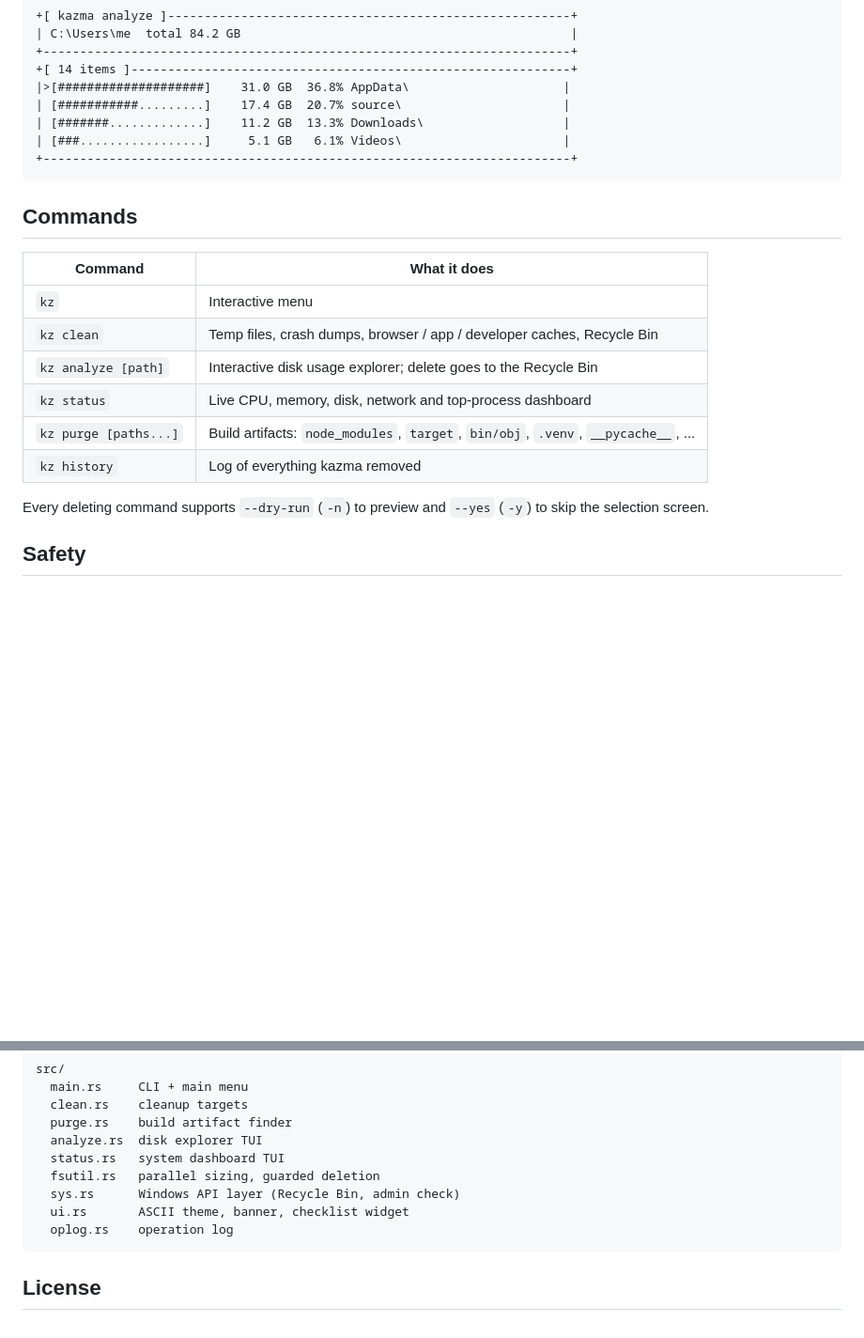
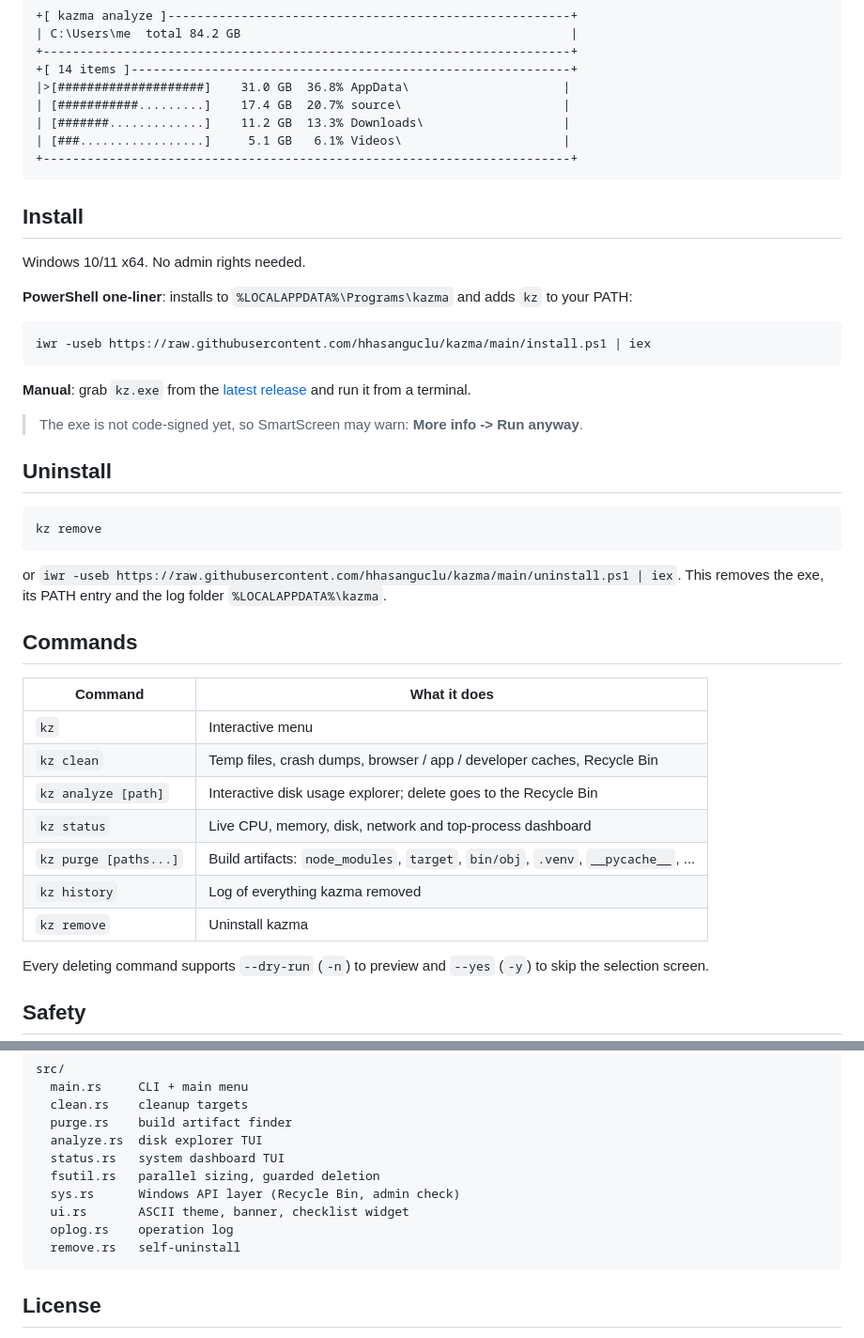
Before and after one commit to hhasanguclu/kazma, a Markdown page: README.md, 2 parts joined by grey strips. Shown at 94% size. Rendered like a GitHub page; blank space fills up the shorter version.

````diff
--- a/README.md
+++ b/README.md
@@ -21,6 +21,29 @@ One small native binary (`kz.exe`), no installer, no telemetry.
 +------------------------------------------------------------------------+
 ```
 
+## Install
+
+Windows 10/11 x64. No admin rights needed.
+
+**PowerShell one-liner**: installs to `%LOCALAPPDATA%\Programs\kazma` and adds `kz` to your PATH:
+
+```powershell
+iwr -useb https://raw.githubusercontent.com/hhasanguclu/kazma/main/install.ps1 | iex
+```
+
+**Manual**: grab `kz.exe` from the [latest release](https://github.com/hhasanguclu/kazma/releases/latest) and run it from a terminal.
+
+> The exe is not code-signed yet, so SmartScreen may warn: **More info -> Run anyway**.
+
+## Uninstall
+
+```powershell
+kz remove
+```
+
+or `iwr -useb https://raw.githubusercontent.com/hhasanguclu/kazma/main/uninstall.ps1 | iex`.
+This removes the exe, its PATH entry and the log folder `%LOCALAPPDATA%\kazma`.
+
 ## Commands
 
 | Command | What it does |
@@ -31,6 +54,7 @@ One small native binary (`kz.exe`), no installer, no telemetry.
 | `kz status` | Live CPU, memory, disk, network and top-process dashboard |
 | `kz purge [paths...]` | Build artifacts: `node_modules`, `target`, `bin/obj`, `.venv`, `__pycache__`, ... |
 | `kz history` | Log of everything kazma removed |
+| `kz remove` | Uninstall kazma |
 
 Every deleting command supports `--dry-run` (`-n`) to preview and `--yes` (`-y`) to skip the selection screen.
 
@@ -74,6 +98,7 @@ src/
   sys.rs      Windows API layer (Recycle Bin, admin check)
   ui.rs       ASCII theme, banner, checklist widget
   oplog.rs    operation log
+  remove.rs   self-uninstall
 ```
 
 ## License
````
Also changed, not shown: RELEASE_NOTES.md (added, +65 -0 lines), assets/kazma.png (added), 10 other files.
